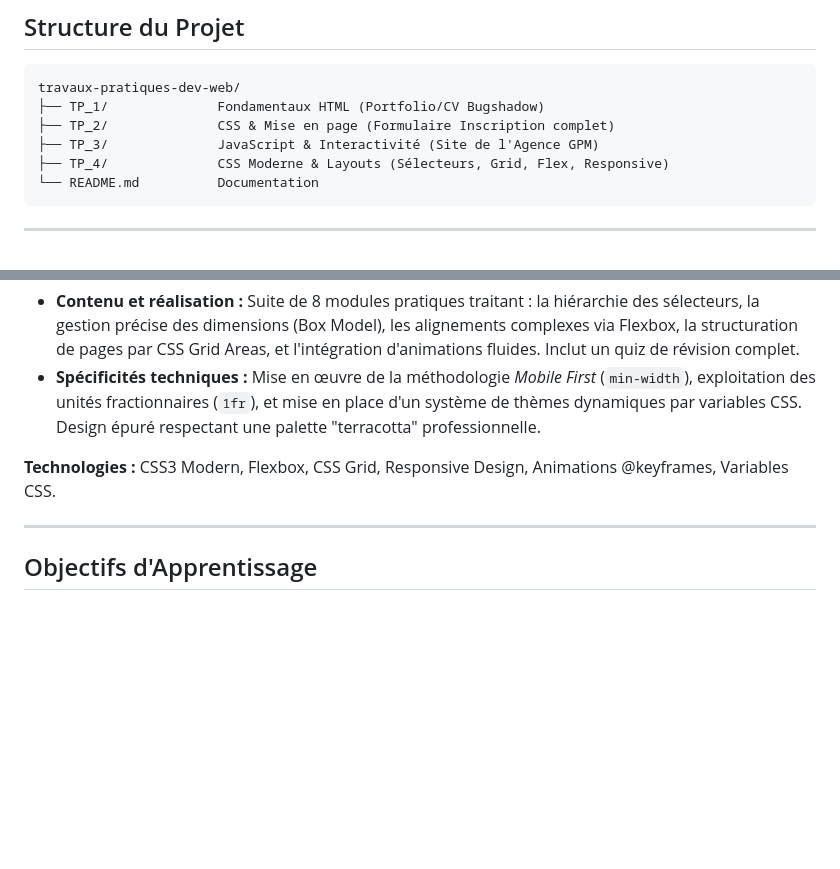
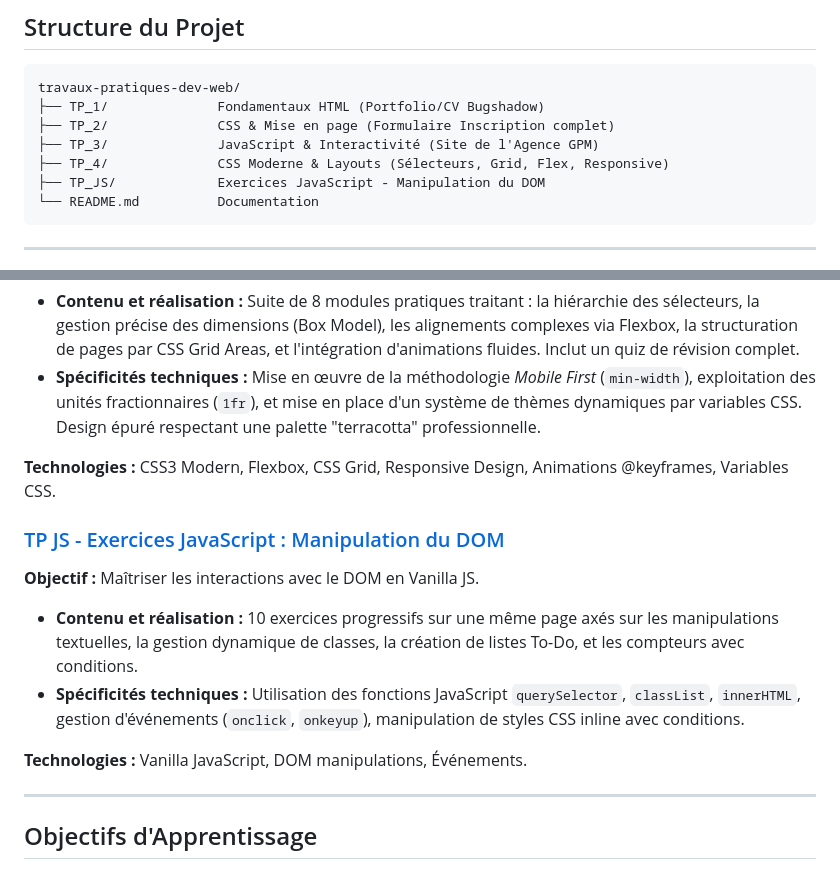
Before and after one commit to bugshadow/travaux-pratiques-dev-web, a Markdown page: README.md, 2 parts joined by grey strips. Drawn GitHub-style; blank space fills up the shorter version.

Commit message:
feat(TP_JS): mise à jour du README

````diff
--- a/README.md
+++ b/README.md
@@ -31,6 +31,7 @@ travaux-pratiques-dev-web/
 ├── TP_2/              CSS & Mise en page (Formulaire Inscription complet)
 ├── TP_3/              JavaScript & Interactivité (Site de l'Agence GPM)
 ├── TP_4/              CSS Moderne & Layouts (Sélecteurs, Grid, Flex, Responsive)
+├── TP_JS/             Exercices JavaScript - Manipulation du DOM
 └── README.md          Documentation
 ```
 
@@ -81,6 +82,14 @@ travaux-pratiques-dev-web/
 
 **Technologies :** CSS3 Modern, Flexbox, CSS Grid, Responsive Design, Animations @keyframes, Variables CSS.
 
+### [TP JS - Exercices JavaScript : Manipulation du DOM](./TP_JS/exercices.html)
+
+**Objectif :** Maîtriser les interactions avec le DOM en Vanilla JS.
+- **Contenu et réalisation :** 10 exercices progressifs sur une même page axés sur les manipulations textuelles, la gestion dynamique de classes, la création de listes To-Do, et les compteurs avec conditions.
+- **Spécificités techniques :** Utilisation des fonctions JavaScript `querySelector`, `classList`, `innerHTML`, gestion d'événements (`onclick`, `onkeyup`), manipulation de styles CSS inline avec conditions.
+
+**Technologies :** Vanilla JavaScript, DOM manipulations, Événements.
+
 ---
 
 ## Objectifs d'Apprentissage
````
